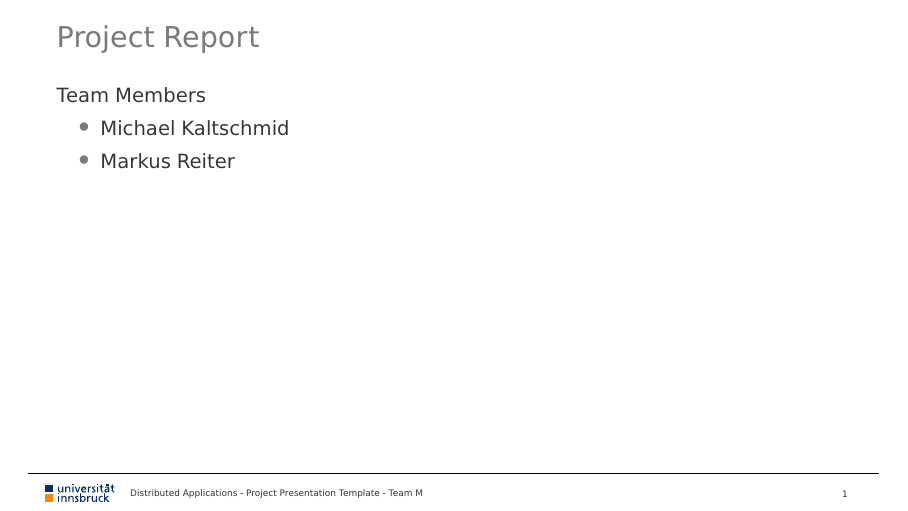
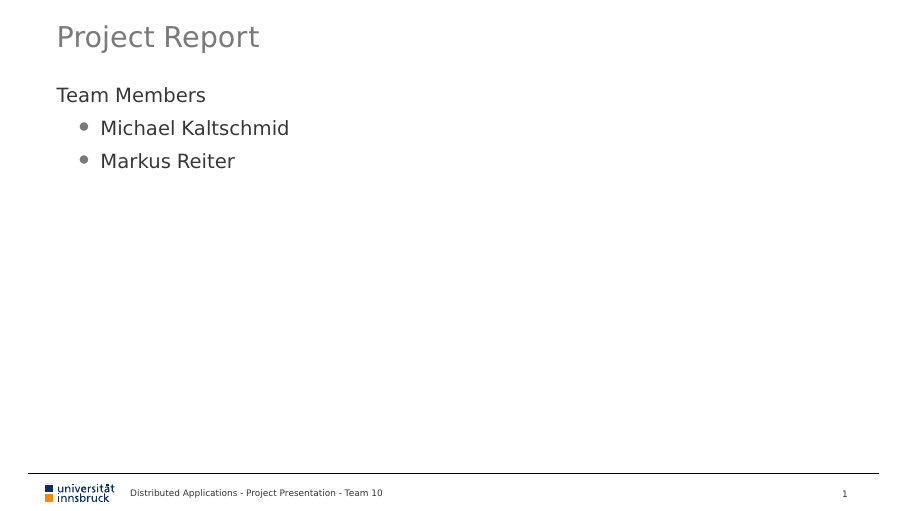
Before and after one commit to reitermarkus/distributed-apps, LaTeX slides (project/tex/presentation.tex): page 2 of 13. Compiled offline with XeLaTeX.

Commit message:
Fix footer.

```diff
--- a/project/tex/presentation.tex
+++ b/project/tex/presentation.tex
@@ -60,7 +60,7 @@
 %\URL{}
 %\subtitle{}
 
-\footertext{Distributed Applications - Project Presentation Template - Team M}
+\footertext{Distributed Applications - Project Presentation - Team 10}
 %\date{2019-05-07}
 
 \headerimage{4}
```
